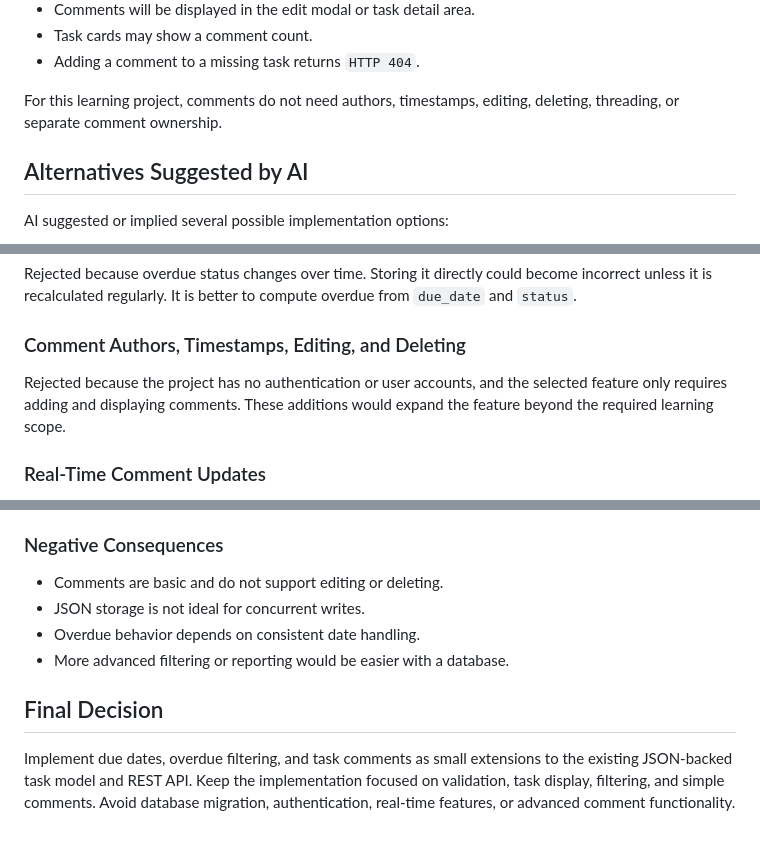
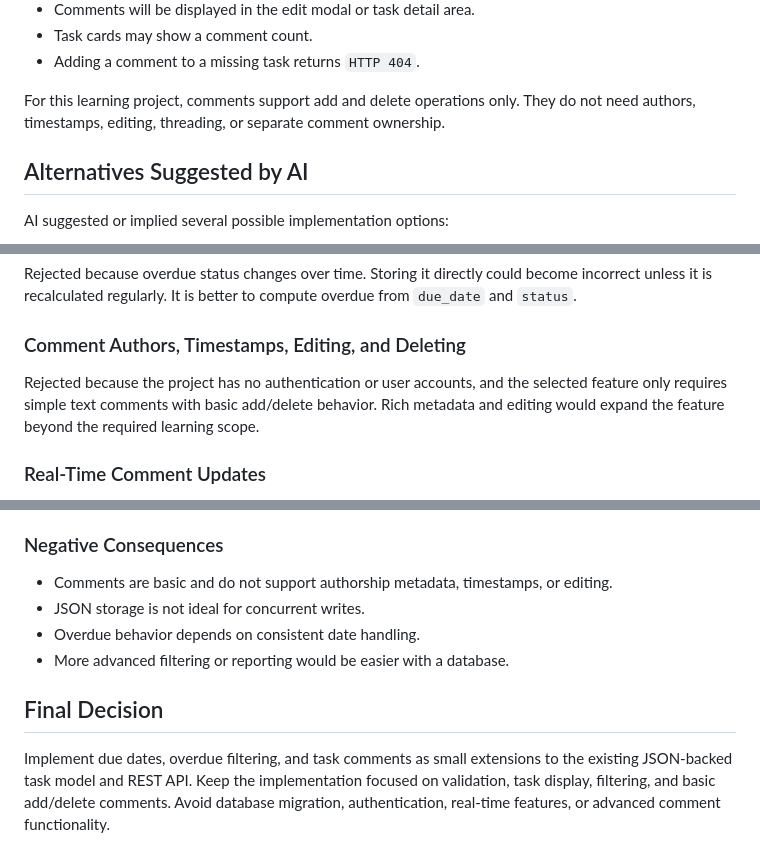
Before and after one commit to royyammine271/task-tracker-backend, a Markdown page: docs/midcourse/mini-adr.md, 3 parts joined by grey strips. Rendered like a GitHub page.

Commit message:
docs: align ADR with comment delete support and update test totals

```diff
--- a/docs/midcourse/mini-adr.md
+++ b/docs/midcourse/mini-adr.md
@@ -52,7 +52,7 @@ Design decisions:
 - Task cards may show a comment count.
 - Adding a comment to a missing task returns `HTTP 404`.
 
-For this learning project, comments do not need authors, timestamps, editing, deleting, threading, or separate comment ownership.
+For this learning project, comments support add and delete operations only. They do not need authors, timestamps, editing, threading, or separate comment ownership.
 
 ## Alternatives Suggested by AI
 
@@ -82,7 +82,7 @@ Rejected because overdue status changes over time. Storing it directly could bec
 
 ### Comment Authors, Timestamps, Editing, and Deleting
 
-Rejected because the project has no authentication or user accounts, and the selected feature only requires adding and displaying comments. These additions would expand the feature beyond the required learning scope.
+Rejected because the project has no authentication or user accounts, and the selected feature only requires simple text comments with basic add/delete behavior. Rich metadata and editing would expand the feature beyond the required learning scope.
 
 ### Real-Time Comment Updates
 
@@ -100,11 +100,11 @@ Rejected because real-time updates are explicitly out of scope. The frontend onl
 
 ### Negative Consequences
 
-- Comments are basic and do not support editing or deleting.
+- Comments are basic and do not support authorship metadata, timestamps, or editing.
 - JSON storage is not ideal for concurrent writes.
 - Overdue behavior depends on consistent date handling.
 - More advanced filtering or reporting would be easier with a database.
 
 ## Final Decision
 
-Implement due dates, overdue filtering, and task comments as small extensions to the existing JSON-backed task model and REST API. Keep the implementation focused on validation, task display, filtering, and simple comments. Avoid database migration, authentication, real-time features, or advanced comment functionality.
+Implement due dates, overdue filtering, and task comments as small extensions to the existing JSON-backed task model and REST API. Keep the implementation focused on validation, task display, filtering, and basic add/delete comments. Avoid database migration, authentication, real-time features, or advanced comment functionality.
```
Also changed, not shown: docs/midcourse/verification.md (+2 -2 lines).
